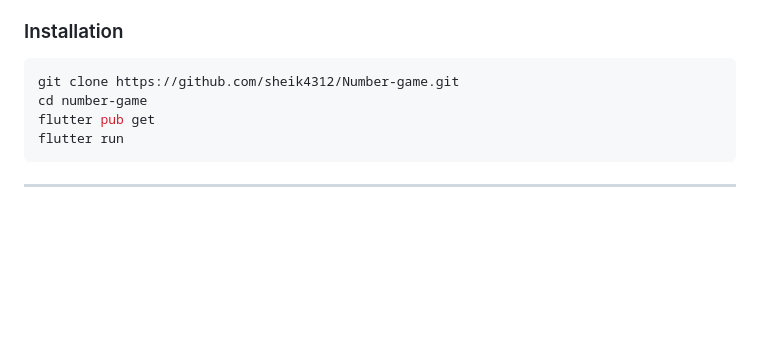
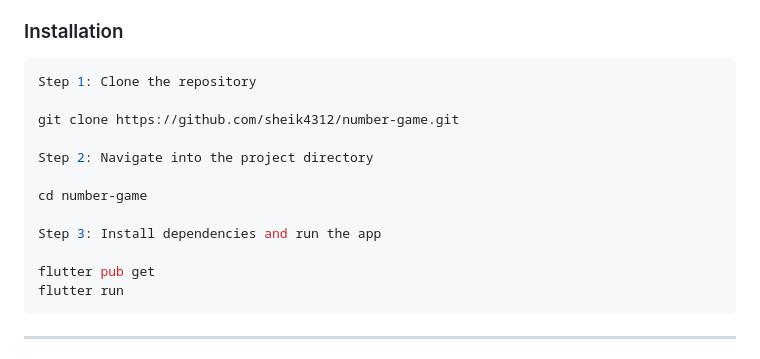
Before and after one commit to sheik4312/Number-game, a Markdown page: README.md, the part around the change. Rendered like a GitHub page; blank space fills up the shorter version.

````diff
--- a/README.md
+++ b/README.md
@@ -26,8 +26,16 @@ A challenging puzzle game where players match number tiles based on intuitive nu
 ### Installation
 
 ```bash
-git clone https://github.com/sheik4312/Number-game.git
+Step 1: Clone the repository
+
+git clone https://github.com/sheik4312/number-game.git
+
+Step 2: Navigate into the project directory
+
 cd number-game
+
+Step 3: Install dependencies and run the app
+
 flutter pub get
 flutter run
 ```
````
